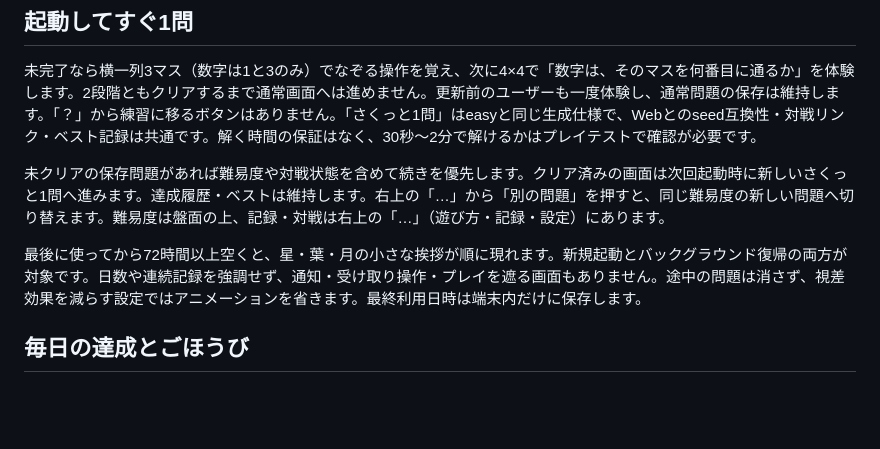
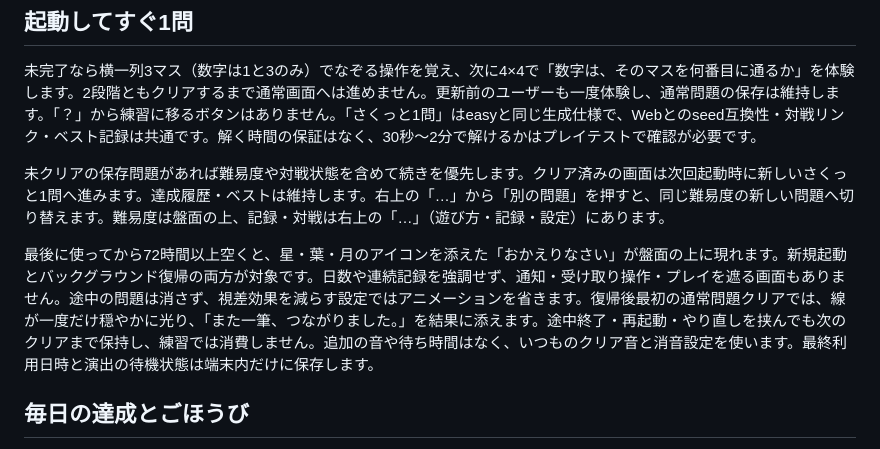
Before and after one commit to koheisuzuk25252525/hitofude, a Markdown page: ios/README.md, the part around the change. GitHub-like rendering; blank space fills up the shorter version.

```diff
--- a/ios/README.md
+++ b/ios/README.md
@@ -32,7 +32,7 @@ iOS 17以降、iPhone / iPad向けのネイティブアプリです。画面はS
 
 未クリアの保存問題があれば難易度や対戦状態を含めて続きを優先します。クリア済みの画面は次回起動時に新しいさくっと1問へ進みます。達成履歴・ベストは維持します。右上の「…」から「別の問題」を押すと、同じ難易度の新しい問題へ切り替えます。難易度は盤面の上、記録・対戦は右上の「…」（遊び方・記録・設定）にあります。
 
-最後に使ってから72時間以上空くと、星・葉・月の小さな挨拶が順に現れます。新規起動とバックグラウンド復帰の両方が対象です。日数や連続記録を強調せず、通知・受け取り操作・プレイを遮る画面もありません。途中の問題は消さず、視差効果を減らす設定ではアニメーションを省きます。最終利用日時は端末内だけに保存します。
+最後に使ってから72時間以上空くと、星・葉・月のアイコンを添えた「おかえりなさい」が盤面の上に現れます。新規起動とバックグラウンド復帰の両方が対象です。日数や連続記録を強調せず、通知・受け取り操作・プレイを遮る画面もありません。途中の問題は消さず、視差効果を減らす設定ではアニメーションを省きます。復帰後最初の通常問題クリアでは、線が一度だけ穏やかに光り、「また一筆、つながりました。」を結果に添えます。途中終了・再起動・やり直しを挟んでも次のクリアまで保持し、練習では消費しません。追加の音や待ち時間はなく、いつものクリア音と消音設定を使います。最終利用日時と演出の待機状態は端末内だけに保存します。
 
 ## 毎日の達成とごほうび
 
```
Also changed, not shown: ios/DEVICE_TESTING.md (+3 -0 lines).
